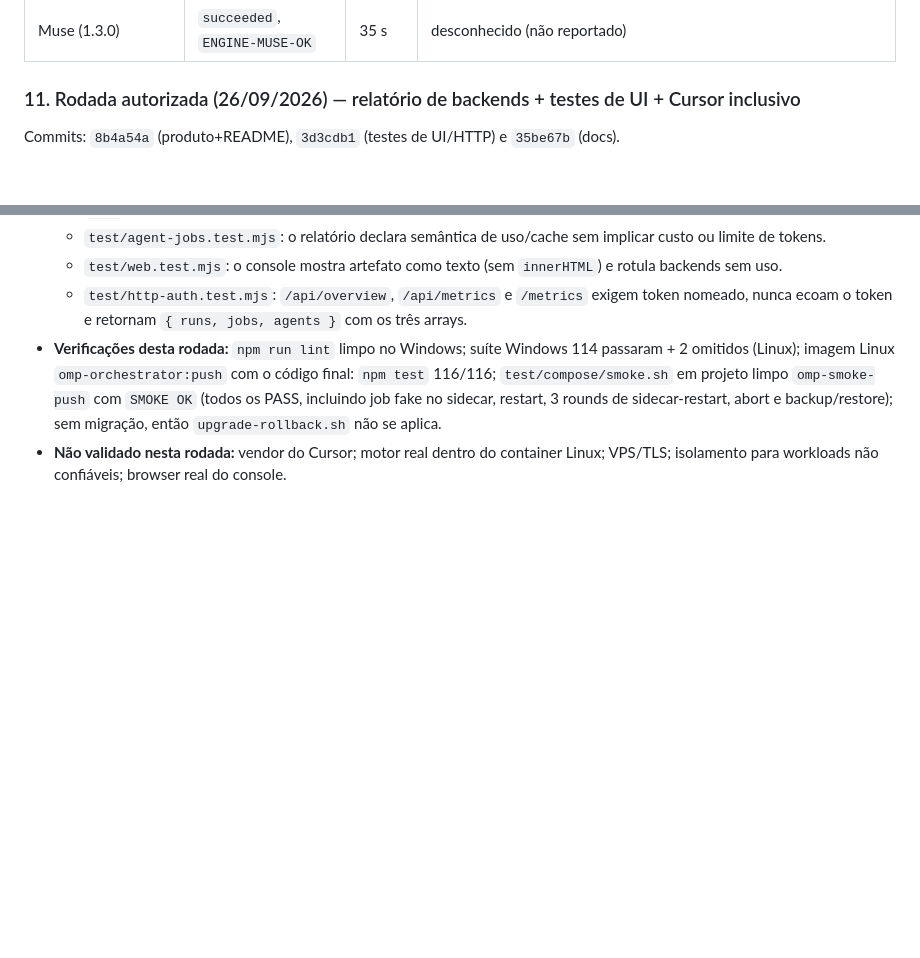
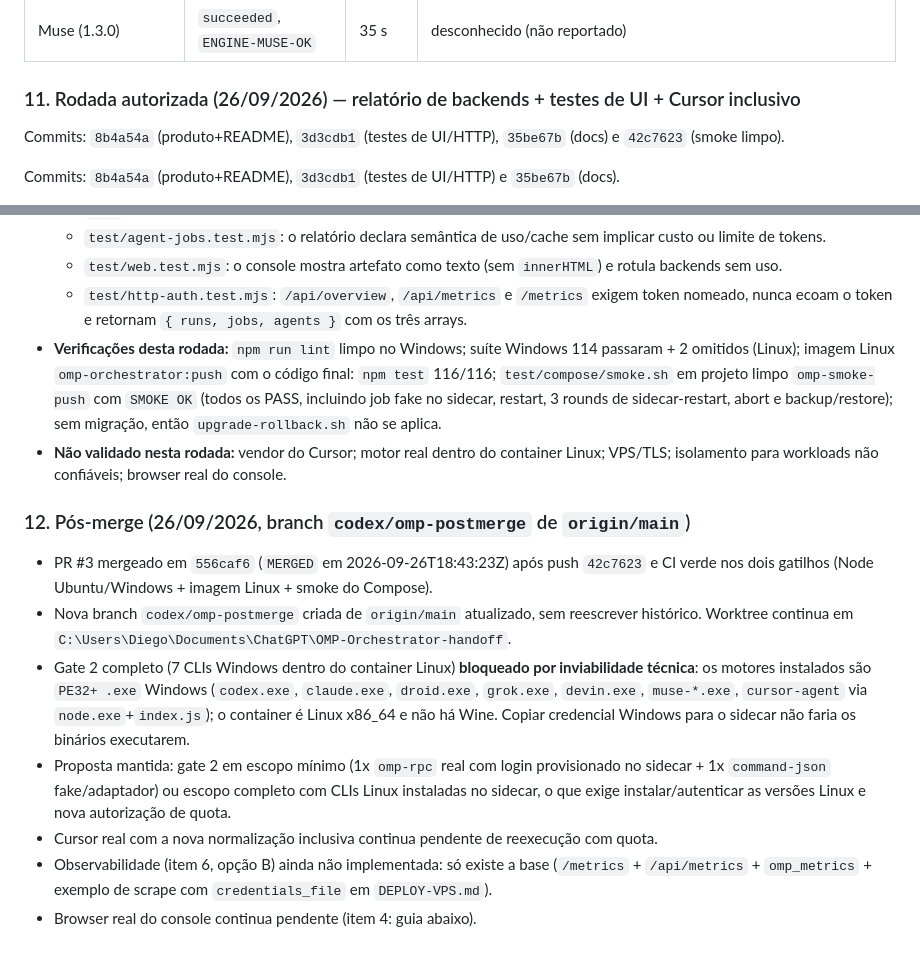
Before and after one commit to garciarsdiego/omp-orchestrator, a Markdown page: docs/IMPLEMENTATION-5-PHASES.md, 2 parts joined by grey strips. Rendered like a GitHub page; blank space fills up the shorter version.

Commit message:
docs: post-merge state and linux gate-2 blocker
PR 3 merged as 556caf6; new branch codex/omp-postmerge from origin/main. Seven Windows PE32+ CLIs cannot run in the Linux x86_64 container; gate-2 full scope needs Linux CLIs plus quota. Observability option B and real-browser console remain pending.

```diff
--- a/docs/IMPLEMENTATION-5-PHASES.md
+++ b/docs/IMPLEMENTATION-5-PHASES.md
@@ -306,6 +306,8 @@ Execuções reais pelo Orchestrator (`omp_agent_create` via CLI, workspace vazio
 
 ### 11. Rodada autorizada (26/09/2026) — relatório de backends + testes de UI + Cursor inclusivo
 
+Commits: `8b4a54a` (produto+README), `3d3cdb1` (testes de UI/HTTP), `35be67b` (docs) e `42c7623` (smoke limpo).
+
 Commits: `8b4a54a` (produto+README), `3d3cdb1` (testes de UI/HTTP) e `35be67b` (docs).
 
 - `omp_agent_backends` agora declara, por backend, `usageReported`, `usageSemantics`, `usageIncludes`, `cacheBehavior`, `promptDelivery` e `usageUnknownAs` (sempre omitido, nunca zero), além das capacidades antigas (`steer`, `abort`, `sessionEvents`, `tokenLimitEnforced: false`, `providerCostKnown: false`).
@@ -321,3 +323,13 @@ Commits: `8b4a54a` (produto+README), `3d3cdb1` (testes de UI/HTTP) e `35be67b` (
   - `test/http-auth.test.mjs`: `/api/overview`, `/api/metrics` e `/metrics` exigem token nomeado, nunca ecoam o token e retornam `{ runs, jobs, agents }` com os três arrays.
 - **Verificações desta rodada:** `npm run lint` limpo no Windows; suíte Windows 114 passaram + 2 omitidos (Linux); imagem Linux `omp-orchestrator:push` com o código final: `npm test` 116/116; `test/compose/smoke.sh` em projeto limpo `omp-smoke-push` com `SMOKE OK` (todos os PASS, incluindo job fake no sidecar, restart, 3 rounds de sidecar-restart, abort e backup/restore); sem migração, então `upgrade-rollback.sh` não se aplica.
 - **Não validado nesta rodada:** vendor do Cursor; motor real dentro do container Linux; VPS/TLS; isolamento para workloads não confiáveis; browser real do console.
+
+### 12. Pós-merge (26/09/2026, branch `codex/omp-postmerge` de `origin/main`)
+
+- PR #3 mergeado em `556caf6` (`MERGED` em 2026-09-26T18:43:23Z) após push `42c7623` e CI verde nos dois gatilhos (Node Ubuntu/Windows + imagem Linux + smoke do Compose).
+- Nova branch `codex/omp-postmerge` criada de `origin/main` atualizado, sem reescrever histórico. Worktree continua em `C:\Users\Diego\Documents\ChatGPT\OMP-Orchestrator-handoff`.
+- Gate 2 completo (7 CLIs Windows dentro do container Linux) **bloqueado por inviabilidade técnica**: os motores instalados são `PE32+ .exe` Windows (`codex.exe`, `claude.exe`, `droid.exe`, `grok.exe`, `devin.exe`, `muse-*.exe`, `cursor-agent` via `node.exe`+`index.js`); o container é Linux x86_64 e não há Wine. Copiar credencial Windows para o sidecar não faria os binários executarem.
+- Proposta mantida: gate 2 em escopo mínimo (1x `omp-rpc` real com login provisionado no sidecar + 1x `command-json` fake/adaptador) ou escopo completo com CLIs Linux instaladas no sidecar, o que exige instalar/autenticar as versões Linux e nova autorização de quota.
+- Cursor real com a nova normalização inclusiva continua pendente de reexecução com quota.
+- Observabilidade (item 6, opção B) ainda não implementada: só existe a base (`/metrics` + `/api/metrics` + `omp_metrics` + exemplo de scrape com `credentials_file` em `DEPLOY-VPS.md`).
+- Browser real do console continua pendente (item 4: guia abaixo).
```
